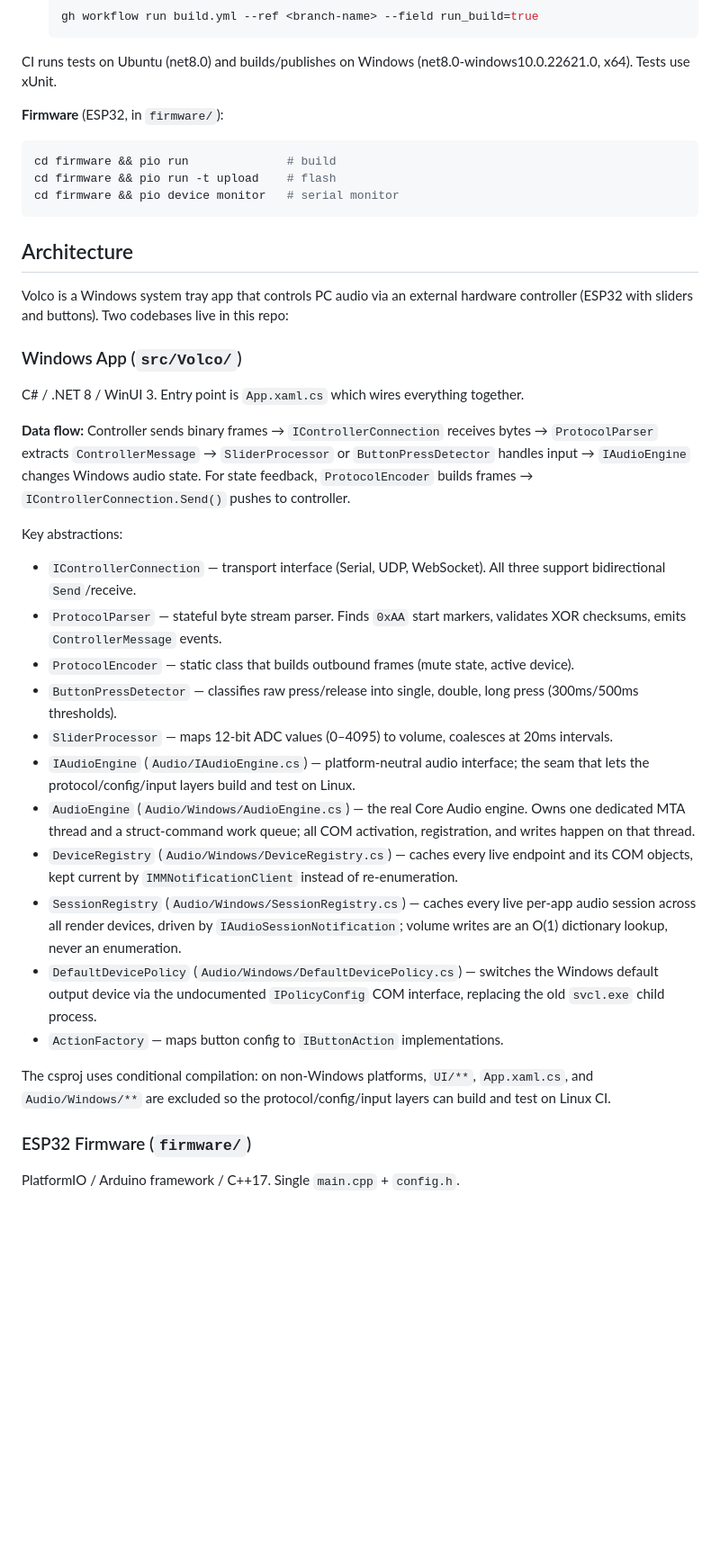
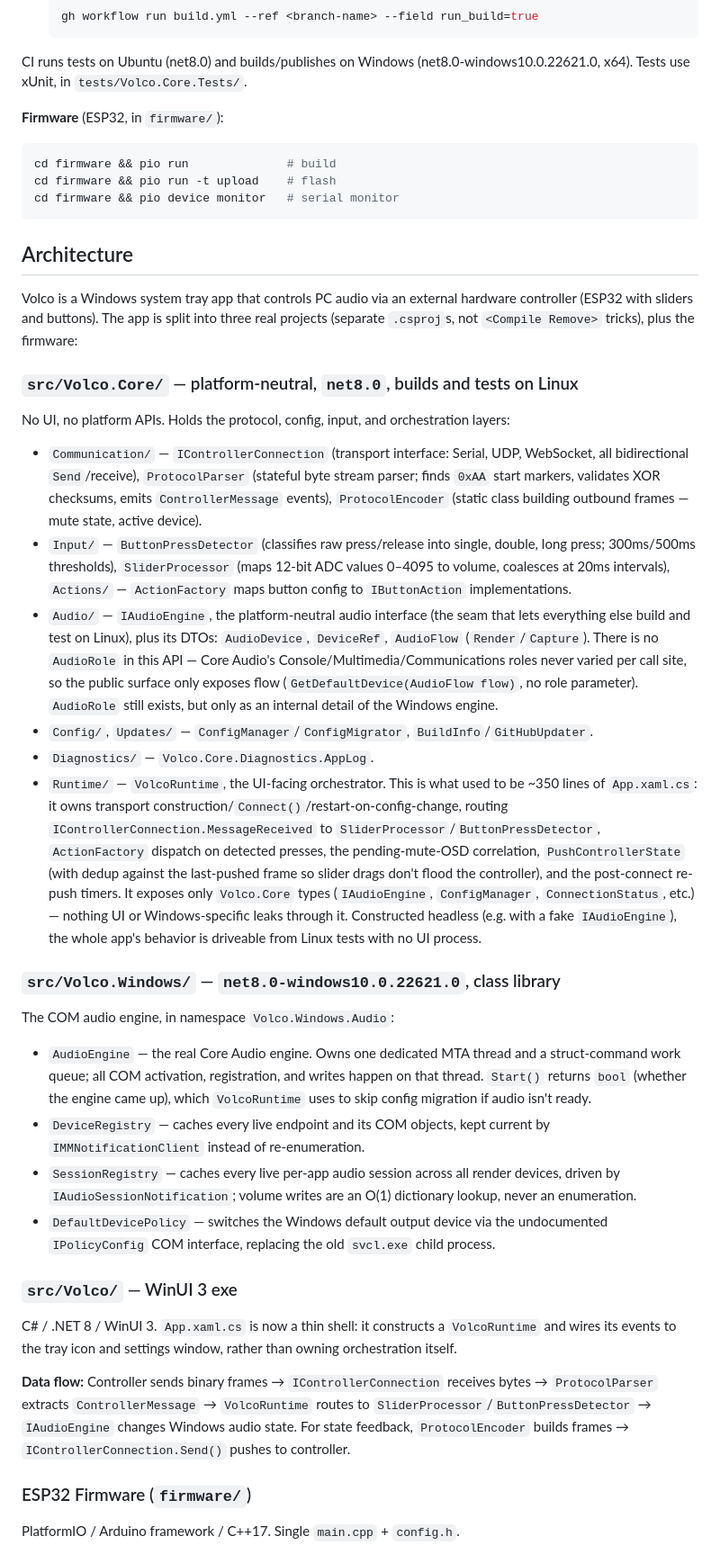
Before and after one commit to ToMeRhh/volco, a Markdown page: CLAUDE.md, the part around the change. Shown at 90% size. Rendered like a GitHub page; blank space fills up the shorter version.

Commit message:
docs: update architecture docs and add Step 1 manual checklist
CLAUDE.md now describes the real Volco.Core / Volco.Windows / Volco
project split, where VolcoRuntime lives and what it owns, and the
audio API without AudioRole. README.md project structure and test
path are updated to match. Adds the full manual regression checklist
for Step 1 (decompose), covering all 11 brief items and the five
Review Focus tests, keyed to the green Volco-win-x64 build from
run 36639772876.

Co-Authored-By: Claude Opus 5.5 <noreply@anthropic.com>
Claude-Session: https://claude.ai/code/session_013Kxk4v7f2Kw9SQs77a46F1

````diff
--- a/CLAUDE.md
+++ b/CLAUDE.md
@@ -22,7 +22,7 @@ gh run list --branch <branch-name> --limit 3
   gh workflow run build.yml --ref <branch-name> --field run_build=true
   ```
 
-CI runs tests on Ubuntu (net8.0) and builds/publishes on Windows (net8.0-windows10.0.22621.0, x64). Tests use xUnit.
+CI runs tests on Ubuntu (net8.0) and builds/publishes on Windows (net8.0-windows10.0.22621.0, x64). Tests use xUnit, in `tests/Volco.Core.Tests/`.
 
 **Firmware** (ESP32, in `firmware/`):
 ```bash
@@ -33,28 +33,31 @@ cd firmware && pio device monitor   # serial monitor
 
 ## Architecture
 
-Volco is a Windows system tray app that controls PC audio via an external hardware controller (ESP32 with sliders and buttons). Two codebases live in this repo:
+Volco is a Windows system tray app that controls PC audio via an external hardware controller (ESP32 with sliders and buttons). The app is split into three real projects (separate `.csproj`s, not `<Compile Remove>` tricks), plus the firmware:
 
-### Windows App (`src/Volco/`)
+### `src/Volco.Core/` — platform-neutral, `net8.0`, builds and tests on Linux
 
-C# / .NET 8 / WinUI 3. Entry point is `App.xaml.cs` which wires everything together.
+No UI, no platform APIs. Holds the protocol, config, input, and orchestration layers:
+- `Communication/` — `IControllerConnection` (transport interface: Serial, UDP, WebSocket, all bidirectional `Send`/receive), `ProtocolParser` (stateful byte stream parser; finds `0xAA` start markers, validates XOR checksums, emits `ControllerMessage` events), `ProtocolEncoder` (static class building outbound frames — mute state, active device).
+- `Input/` — `ButtonPressDetector` (classifies raw press/release into single, double, long press; 300ms/500ms thresholds), `SliderProcessor` (maps 12-bit ADC values 0–4095 to volume, coalesces at 20ms intervals), `Actions/` — `ActionFactory` maps button config to `IButtonAction` implementations.
+- `Audio/` — `IAudioEngine`, the platform-neutral audio interface (the seam that lets everything else build and test on Linux), plus its DTOs: `AudioDevice`, `DeviceRef`, `AudioFlow` (`Render`/`Capture`). There is no `AudioRole` in this API — Core Audio's Console/Multimedia/Communications roles never varied per call site, so the public surface only exposes flow (`GetDefaultDevice(AudioFlow flow)`, no role parameter). `AudioRole` still exists, but only as an internal detail of the Windows engine.
+- `Config/`, `Updates/` — `ConfigManager`/`ConfigMigrator`, `BuildInfo`/`GitHubUpdater`.
+- `Diagnostics/` — `Volco.Core.Diagnostics.AppLog`.
+- `Runtime/` — `VolcoRuntime`, the UI-facing orchestrator. This is what used to be ~350 lines of `App.xaml.cs`: it owns transport construction/`Connect()`/restart-on-config-change, routing `IControllerConnection.MessageReceived` to `SliderProcessor`/`ButtonPressDetector`, `ActionFactory` dispatch on detected presses, the pending-mute-OSD correlation, `PushControllerState` (with dedup against the last-pushed frame so slider drags don't flood the controller), and the post-connect re-push timers. It exposes only `Volco.Core` types (`IAudioEngine`, `ConfigManager`, `ConnectionStatus`, etc.) — nothing UI or Windows-specific leaks through it. Constructed headless (e.g. with a fake `IAudioEngine`), the whole app's behavior is driveable from Linux tests with no UI process.
 
-**Data flow:** Controller sends binary frames → `IControllerConnection` receives bytes → `ProtocolParser` extracts `ControllerMessage` → `SliderProcessor` or `ButtonPressDetector` handles input → `IAudioEngine` changes Windows audio state. For state feedback, `ProtocolEncoder` builds frames → `IControllerConnection.Send()` pushes to controller.
+### `src/Volco.Windows/` — `net8.0-windows10.0.22621.0`, class library
 
-Key abstractions:
-- `IControllerConnection` — transport interface (Serial, UDP, WebSocket). All three support bidirectional `Send`/receive.
-- `ProtocolParser` — stateful byte stream parser. Finds `0xAA` start markers, validates XOR checksums, emits `ControllerMessage` events.
-- `ProtocolEncoder` — static class that builds outbound frames (mute state, active device).
-- `ButtonPressDetector` — classifies raw press/release into single, double, long press (300ms/500ms thresholds).
-- `SliderProcessor` — maps 12-bit ADC values (0–4095) to volume, coalesces at 20ms intervals.
-- `IAudioEngine` (`Audio/IAudioEngine.cs`) — platform-neutral audio interface; the seam that lets the protocol/config/input layers build and test on Linux.
-- `AudioEngine` (`Audio/Windows/AudioEngine.cs`) — the real Core Audio engine. Owns one dedicated MTA thread and a struct-command work queue; all COM activation, registration, and writes happen on that thread.
-- `DeviceRegistry` (`Audio/Windows/DeviceRegistry.cs`) — caches every live endpoint and its COM objects, kept current by `IMMNotificationClient` instead of re-enumeration.
-- `SessionRegistry` (`Audio/Windows/SessionRegistry.cs`) — caches every live per-app audio session across all render devices, driven by `IAudioSessionNotification`; volume writes are an O(1) dictionary lookup, never an enumeration.
-- `DefaultDevicePolicy` (`Audio/Windows/DefaultDevicePolicy.cs`) — switches the Windows default output device via the undocumented `IPolicyConfig` COM interface, replacing the old `svcl.exe` child process.
-- `ActionFactory` — maps button config to `IButtonAction` implementations.
+The COM audio engine, in namespace `Volco.Windows.Audio`:
+- `AudioEngine` — the real Core Audio engine. Owns one dedicated MTA thread and a struct-command work queue; all COM activation, registration, and writes happen on that thread. `Start()` returns `bool` (whether the engine came up), which `VolcoRuntime` uses to skip config migration if audio isn't ready.
+- `DeviceRegistry` — caches every live endpoint and its COM objects, kept current by `IMMNotificationClient` instead of re-enumeration.
+- `SessionRegistry` — caches every live per-app audio session across all render devices, driven by `IAudioSessionNotification`; volume writes are an O(1) dictionary lookup, never an enumeration.
+- `DefaultDevicePolicy` — switches the Windows default output device via the undocumented `IPolicyConfig` COM interface, replacing the old `svcl.exe` child process.
 
-The csproj uses conditional compilation: on non-Windows platforms, `UI/**`, `App.xaml.cs`, and `Audio/Windows/**` are excluded so the protocol/config/input layers can build and test on Linux CI.
+### `src/Volco/` — WinUI 3 exe
+
+C# / .NET 8 / WinUI 3. `App.xaml.cs` is now a thin shell: it constructs a `VolcoRuntime` and wires its events to the tray icon and settings window, rather than owning orchestration itself.
+
+**Data flow:** Controller sends binary frames → `IControllerConnection` receives bytes → `ProtocolParser` extracts `ControllerMessage` → `VolcoRuntime` routes to `SliderProcessor`/`ButtonPressDetector` → `IAudioEngine` changes Windows audio state. For state feedback, `ProtocolEncoder` builds frames → `IControllerConnection.Send()` pushes to controller.
 
 ### ESP32 Firmware (`firmware/`)
 
````
Also changed, not shown: README.md (+13 -5 lines), 1 other file.
